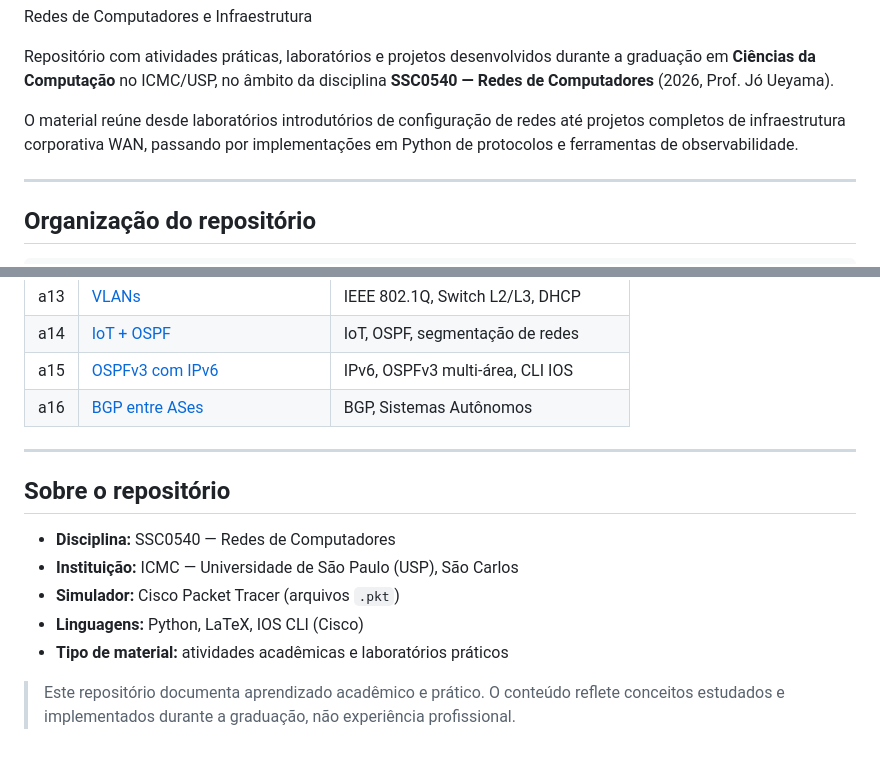
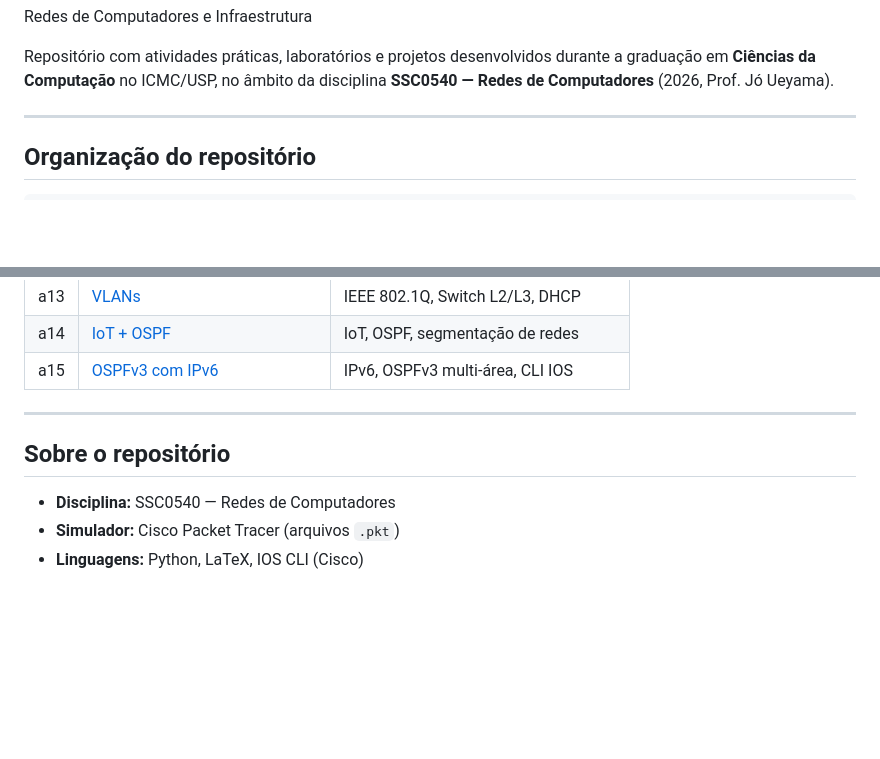
Before and after one commit to jpirolla/network-labs, a Markdown page: README.md, 2 parts joined by grey strips. Drawn GitHub-style; blank space fills up the shorter version.

```diff
--- a/README.md
+++ b/README.md
@@ -1,8 +1,6 @@
 Redes de Computadores e Infraestrutura
 
 Repositório com atividades práticas, laboratórios e projetos desenvolvidos durante a graduação em **Ciências da Computação** no ICMC/USP, no âmbito da disciplina **SSC0540 — Redes de Computadores** (2026, Prof. Jó Ueyama).
-
-O material reúne desde laboratórios introdutórios de configuração de redes até projetos completos de infraestrutura corporativa WAN, passando por implementações em Python de protocolos e ferramentas de observabilidade.
 
 ---
 
@@ -97,16 +95,12 @@ Stack completa de **observabilidade distribuída**: rastreamento com OpenTelemet
 | a13 | [VLANs](./laboratorios/a13-vlans/) | IEEE 802.1Q, Switch L2/L3, DHCP |
 | a14 | [IoT + OSPF](./laboratorios/a14-iot-ospf/) | IoT, OSPF, segmentação de redes |
 | a15 | [OSPFv3 com IPv6](./laboratorios/a15-ospfv3-ipv6/) | IPv6, OSPFv3 multi-área, CLI IOS |
-| a16 | [BGP entre ASes](./laboratorios/a16-bgp/) | BGP, Sistemas Autônomos |
+
 
 ---
 
 ## Sobre o repositório
 
 - **Disciplina:** SSC0540 — Redes de Computadores
-- **Instituição:** ICMC — Universidade de São Paulo (USP), São Carlos
 - **Simulador:** Cisco Packet Tracer (arquivos `.pkt`)
 - **Linguagens:** Python, LaTeX, IOS CLI (Cisco)
-- **Tipo de material:** atividades acadêmicas e laboratórios práticos
-
-> Este repositório documenta aprendizado acadêmico e prático. O conteúdo reflete conceitos estudados e implementados durante a graduação, não experiência profissional.
```
